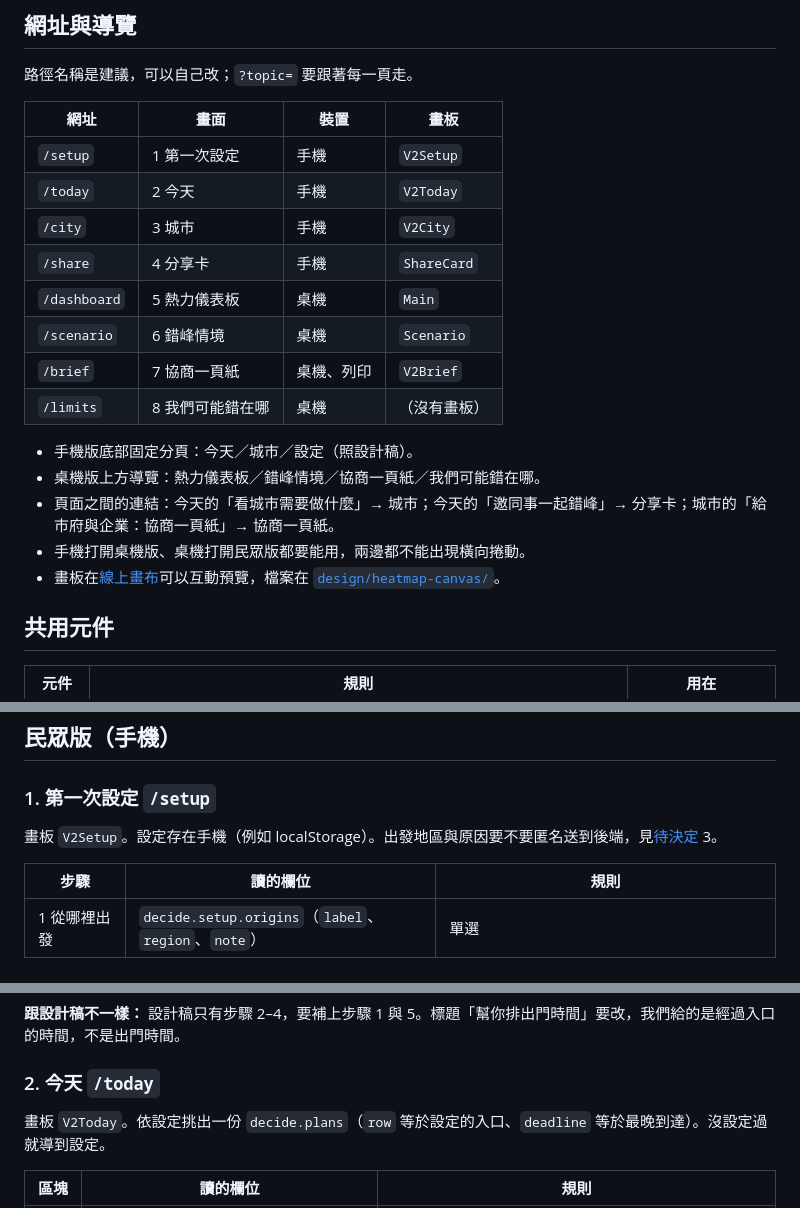
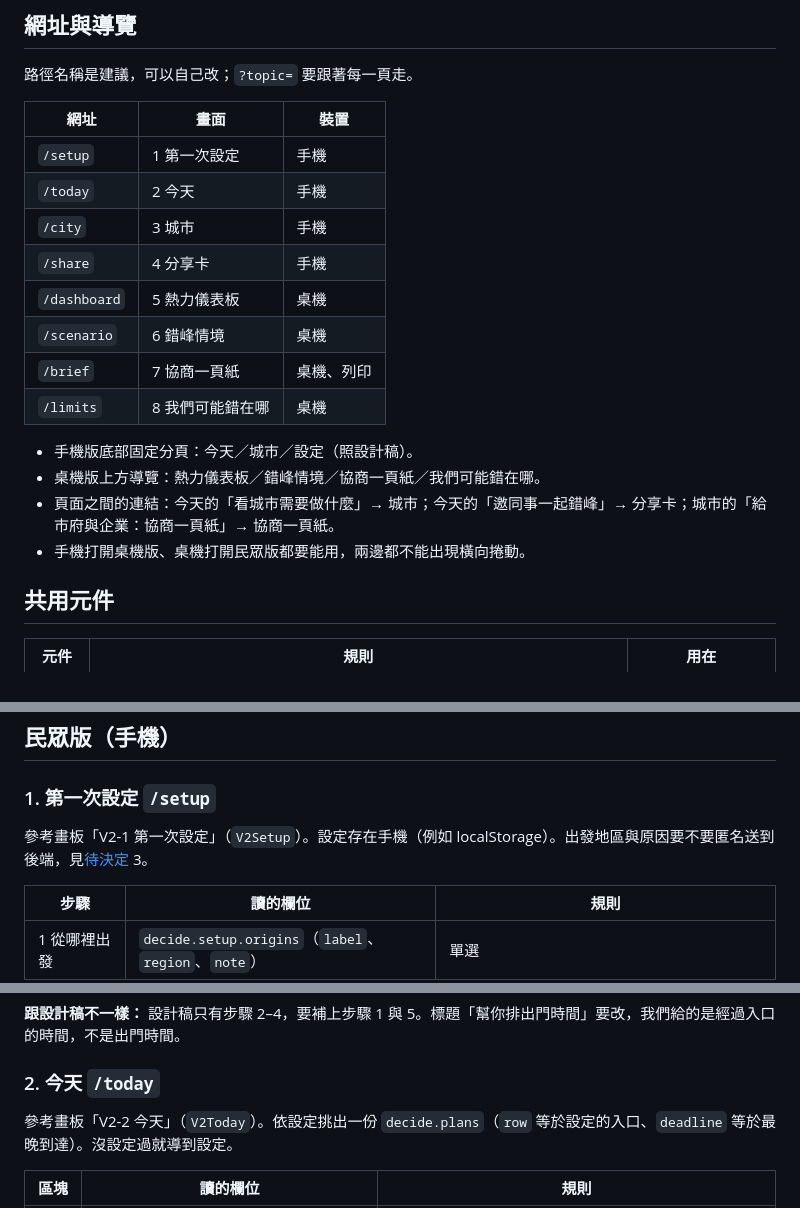
Before and after one commit to YasmineCheng-Advantech/taipei-hackathon-2026, a Markdown page: SCREENS.md, 3 parts joined by grey strips. Drawn GitHub-style.

```diff
--- a/SCREENS.md
+++ b/SCREENS.md
@@ -40,22 +63,21 @@ Oct 20, 2026 · 給網站工程師，開始搭架構與做畫面用
 
 路徑名稱是建議，可以自己改；`?topic=` 要跟著每一頁走。
 
-| 網址 | 畫面 | 裝置 | 畫板 |
-| --- | --- | --- | --- |
-| `/setup` | 1 第一次設定 | 手機 | `V2Setup` |
-| `/today` | 2 今天 | 手機 | `V2Today` |
-| `/city` | 3 城市 | 手機 | `V2City` |
-| `/share` | 4 分享卡 | 手機 | `ShareCard` |
-| `/dashboard` | 5 熱力儀表板 | 桌機 | `Main` |
-| `/scenario` | 6 錯峰情境 | 桌機 | `Scenario` |
-| `/brief` | 7 協商一頁紙 | 桌機、列印 | `V2Brief` |
-| `/limits` | 8 我們可能錯在哪 | 桌機 | （沒有畫板） |
+| 網址 | 畫面 | 裝置 |
+| --- | --- | --- |
+| `/setup` | 1 第一次設定 | 手機 |
+| `/today` | 2 今天 | 手機 |
+| `/city` | 3 城市 | 手機 |
+| `/share` | 4 分享卡 | 手機 |
+| `/dashboard` | 5 熱力儀表板 | 桌機 |
+| `/scenario` | 6 錯峰情境 | 桌機 |
+| `/brief` | 7 協商一頁紙 | 桌機、列印 |
+| `/limits` | 8 我們可能錯在哪 | 桌機 |
 
 - 手機版底部固定分頁：今天／城市／設定（照設計稿）。
 - 桌機版上方導覽：熱力儀表板／錯峰情境／協商一頁紙／我們可能錯在哪。
 - 頁面之間的連結：今天的「看城市需要做什麼」→ 城市；今天的「邀同事一起錯峰」→ 分享卡；城市的「給市府與企業：協商一頁紙」→ 協商一頁紙。
 - 手機打開桌機版、桌機打開民眾版都要能用，兩邊都不能出現橫向捲動。
-- 畫板在[線上畫布](https://claude.ai/artifact/SfUezmGAepBdbfkgcbWaiH)可以互動預覽，檔案在 [`design/heatmap-canvas/`](design/heatmap-canvas/)。
 
 ## 共用元件
 
@@ -76,7 +98,7 @@ Oct 20, 2026 · 給網站工程師，開始搭架構與做畫面用
 
 ### 1. 第一次設定 `/setup`
 
-畫板 `V2Setup`。設定存在手機（例如 localStorage）。出發地區與原因要不要匿名送到後端，見[待決定](#待決定) 3。
+參考畫板「V2-1 第一次設定」（`V2Setup`）。設定存在手機（例如 localStorage）。出發地區與原因要不要匿名送到後端，見[待決定](#待決定) 3。
 
 | 步驟 | 讀的欄位 | 規則 |
 | --- | --- | --- |
@@ -92,7 +114,7 @@ Oct 20, 2026 · 給網站工程師，開始搭架構與做畫面用
 
 ### 2. 今天 `/today`
 
-畫板 `V2Today`。依設定挑出一份 `decide.plans`（`row` 等於設定的入口、`deadline` 等於最晚到達）。沒設定過就導到設定。
+參考畫板「V2-2 今天」（`V2Today`）。依設定挑出一份 `decide.plans`（`row` 等於設定的入口、`deadline` 等於最晚到達）。沒設定過就導到設定。
 
 | 區塊 | 讀的欄位 | 規則 |
 | --- | --- | --- |
```
Also changed, not shown: other parts of SCREENS.md (+29 -6 lines).
